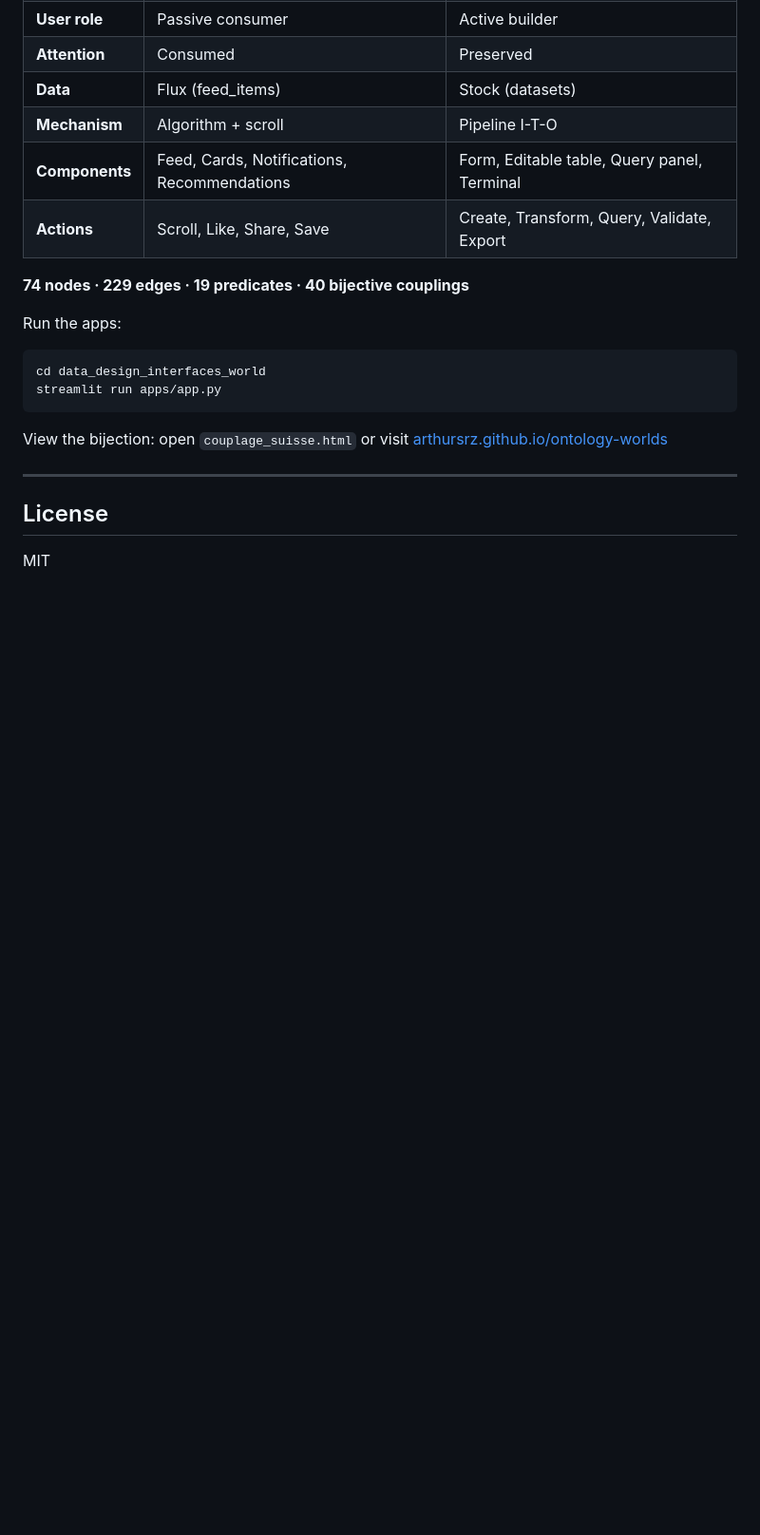
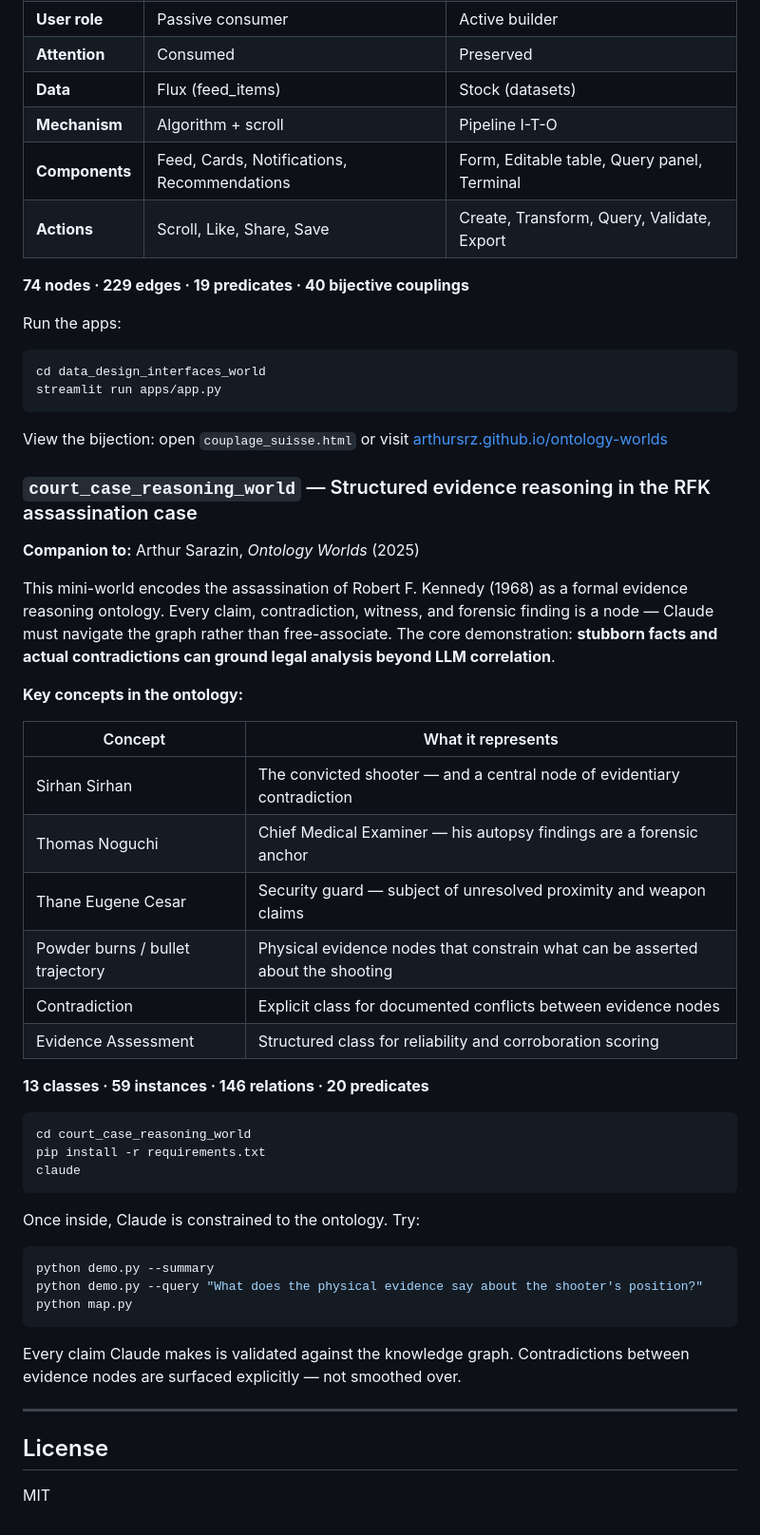
Before and after one commit to ArthurSrz/ontology-worlds, a Markdown page: README.md, the part around the change. Shown at 95% size. Drawn GitHub-style; blank space fills up the shorter version.

Commit message:
Add court_case_reasoning_world description to subscribers README
Co-Authored-By: Claude Sonnet 4.6 <noreply@anthropic.com>

````diff
--- a/README.md
+++ b/README.md
@@ -308,6 +308,41 @@ streamlit run apps/app.py
 
 View the bijection: open `couplage_suisse.html` or visit [arthursrz.github.io/ontology-worlds](https://arthursrz.github.io/ontology-worlds/)
 
+### `court_case_reasoning_world` — Structured evidence reasoning in the RFK assassination case
+
+**Companion to:** Arthur Sarazin, *Ontology Worlds* (2025)
+
+This mini-world encodes the assassination of Robert F. Kennedy (1968) as a formal evidence reasoning ontology. Every claim, contradiction, witness, and forensic finding is a node — Claude must navigate the graph rather than free-associate. The core demonstration: **stubborn facts and actual contradictions can ground legal analysis beyond LLM correlation**.
+
+**Key concepts in the ontology:**
+
+| Concept | What it represents |
+|---|---|
+| Sirhan Sirhan | The convicted shooter — and a central node of evidentiary contradiction |
+| Thomas Noguchi | Chief Medical Examiner — his autopsy findings are a forensic anchor |
+| Thane Eugene Cesar | Security guard — subject of unresolved proximity and weapon claims |
+| Powder burns / bullet trajectory | Physical evidence nodes that constrain what can be asserted about the shooting |
+| Contradiction | Explicit class for documented conflicts between evidence nodes |
+| Evidence Assessment | Structured class for reliability and corroboration scoring |
+
+**13 classes · 59 instances · 146 relations · 20 predicates**
+
+```bash
+cd court_case_reasoning_world
+pip install -r requirements.txt
+claude
+```
+
+Once inside, Claude is constrained to the ontology. Try:
+
+```bash
+python demo.py --summary
+python demo.py --query "What does the physical evidence say about the shooter's position?"
+python map.py
+```
+
+Every claim Claude makes is validated against the knowledge graph. Contradictions between evidence nodes are surfaced explicitly — not smoothed over.
+
 ---
 
 ## License
````
